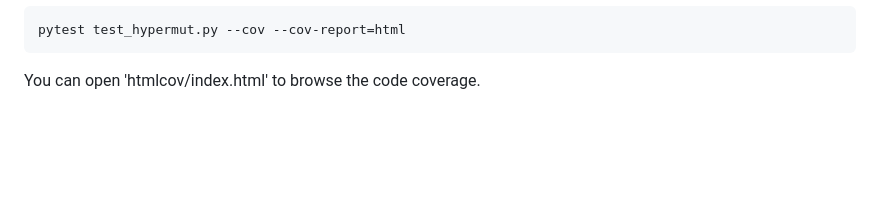
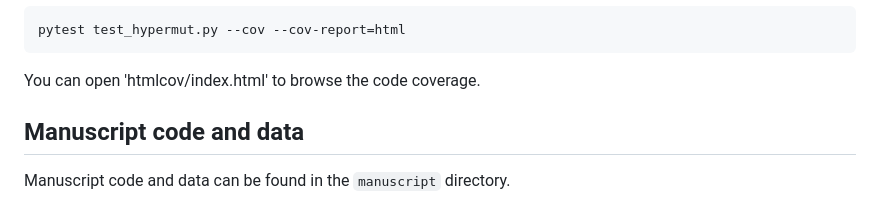
Before and after one commit to MolEvolEpid/hypermut3, a Markdown page: README.md, the part around the change. Rendered like a GitHub page; blank space fills up the shorter version.

Commit message:
Add information about the manuscript analysis to READMEs

````diff
--- a/README.md
+++ b/README.md
@@ -195,3 +195,7 @@ pytest test_hypermut.py --cov --cov-report=html
 ```
 
 You can open 'htmlcov/index.html' to browse the code coverage.
+
+## Manuscript code and data
+
+Manuscript code and data can be found in the `manuscript` directory.
````
Also changed, not shown: manuscript/README.md (added, +7 -0 lines).
